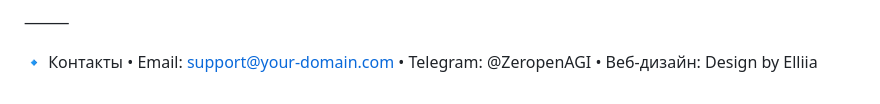
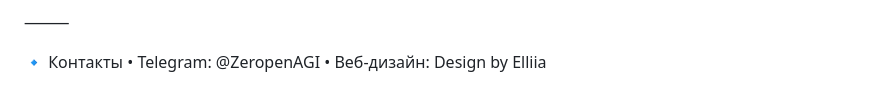
Before and after one commit to 0penAGI/AINEWS, a Markdown page: README.md, the part around the change. GitHub-like rendering.

```diff
--- a/README.md
+++ b/README.md
@@ -71,6 +71,5 @@ Telegram каналы:
 ⸻
 
 🔹 Контакты
-	•	Email: support@your-domain.com
 	•	Telegram: @ZeropenAGI
 	•	Веб-дизайн: Design by Elliia
```
